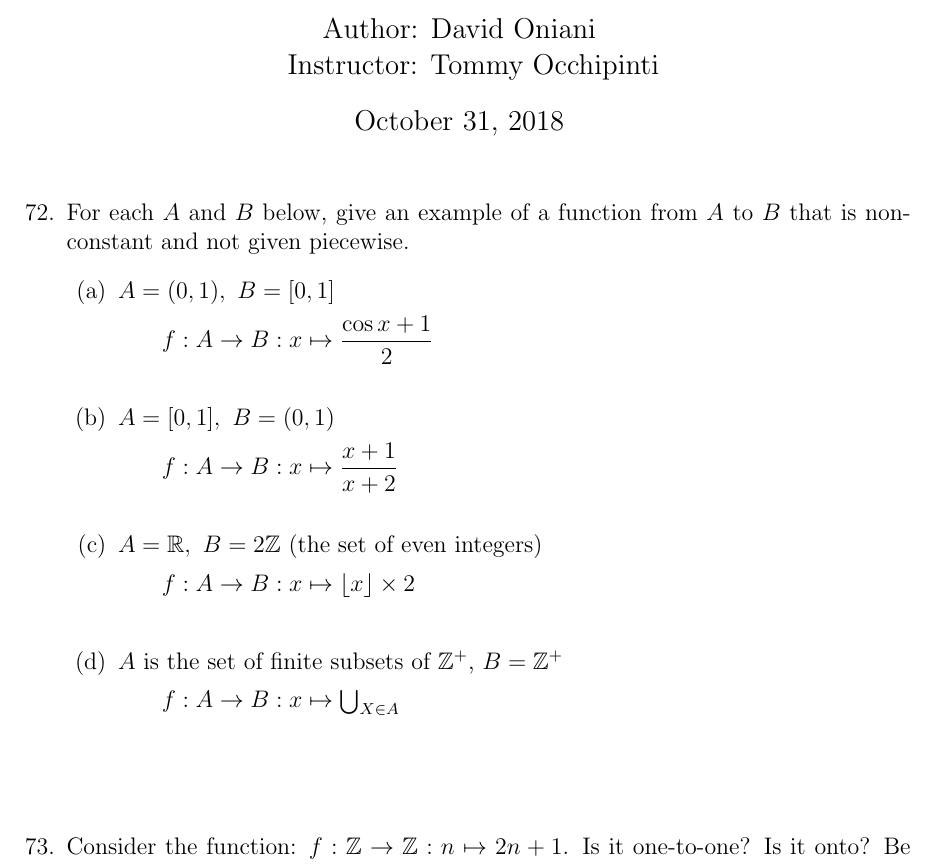
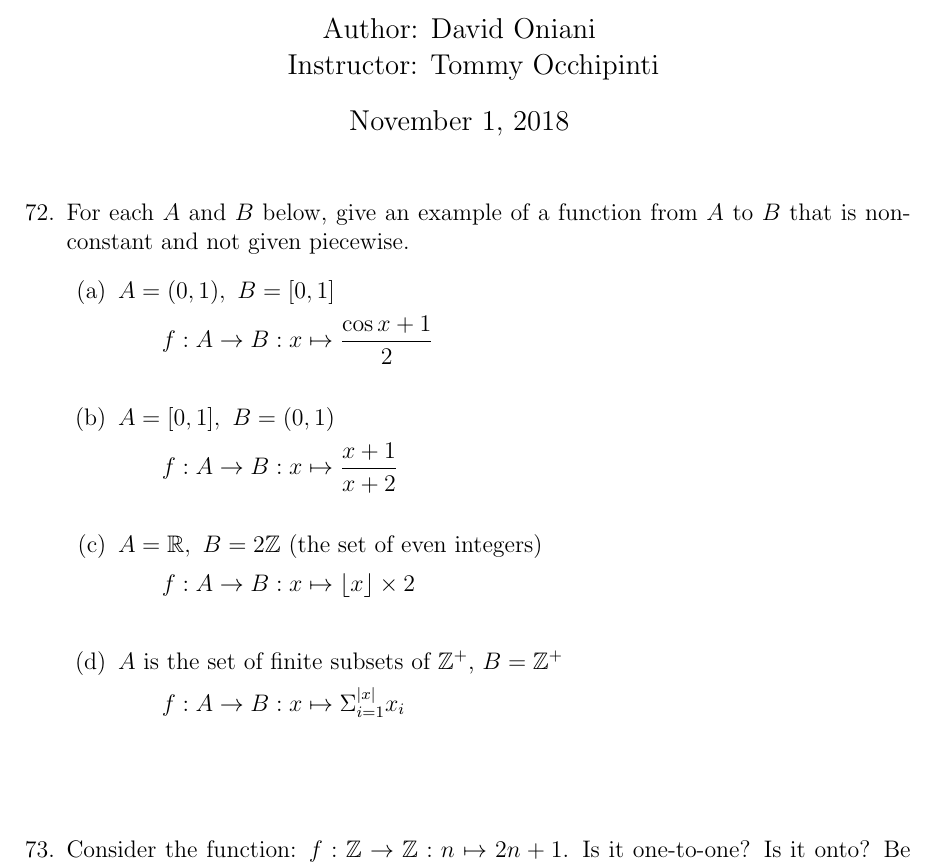
Before and after one commit to oniani/mathematics, a LaTeX problem sheet (Mathematical Reasoning and Writing/Homework10/Homework10.tex): part of page 1 of 4, cut so that both start at the same text. Compiled offline with pdfLaTeX.

Commit message:
Homework 10 completed

```diff
--- a/Mathematical Reasoning and Writing/Homework10/Homework10.tex
+++ b/Mathematical Reasoning and Writing/Homework10/Homework10.tex
@@ -25,7 +25,7 @@
 \author{Author: David Oniani
 \\
 \ \ \ Instructor: Tommy Occhipinti}
-\date{October 31, 2018}
+\date{November 1, 2018}
 
 \usepackage{listings}
 \usepackage{color}
@@ -113,7 +113,7 @@ $f : A \rightarrow B : x \mapsto \floor{x} \times 2$
 \item[(d)]
 $A$ is the set of finite subsets of $\pints$, $B = \pints$
 \begin{quote}
-$f : A \rightarrow B : x \mapsto \bigcup_{X \in A}$
+$f : A \rightarrow B : x \mapsto \Sigma_{i = 1}^{|x|}x_i$
 \end{quote}
 \end{itemize}
 
```
Also changed, not shown: Mathematical Reasoning and Writing/Homework10/Homework10.pdf.
